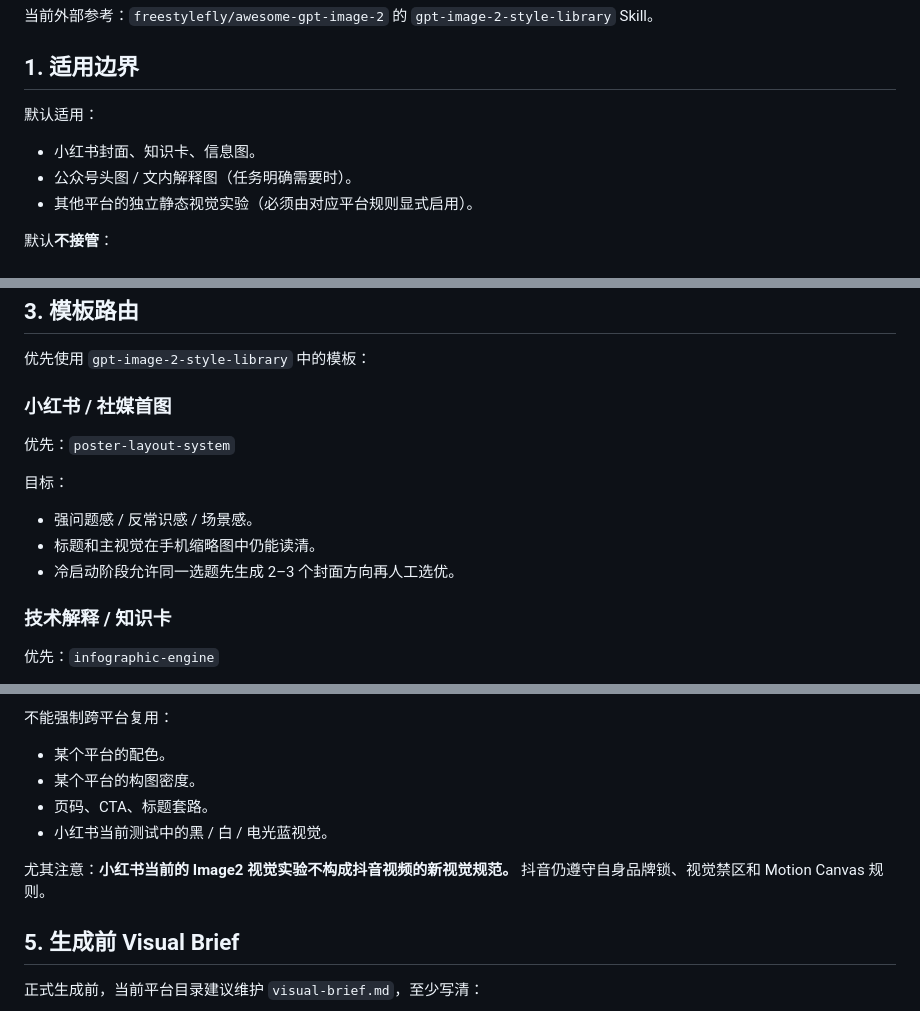
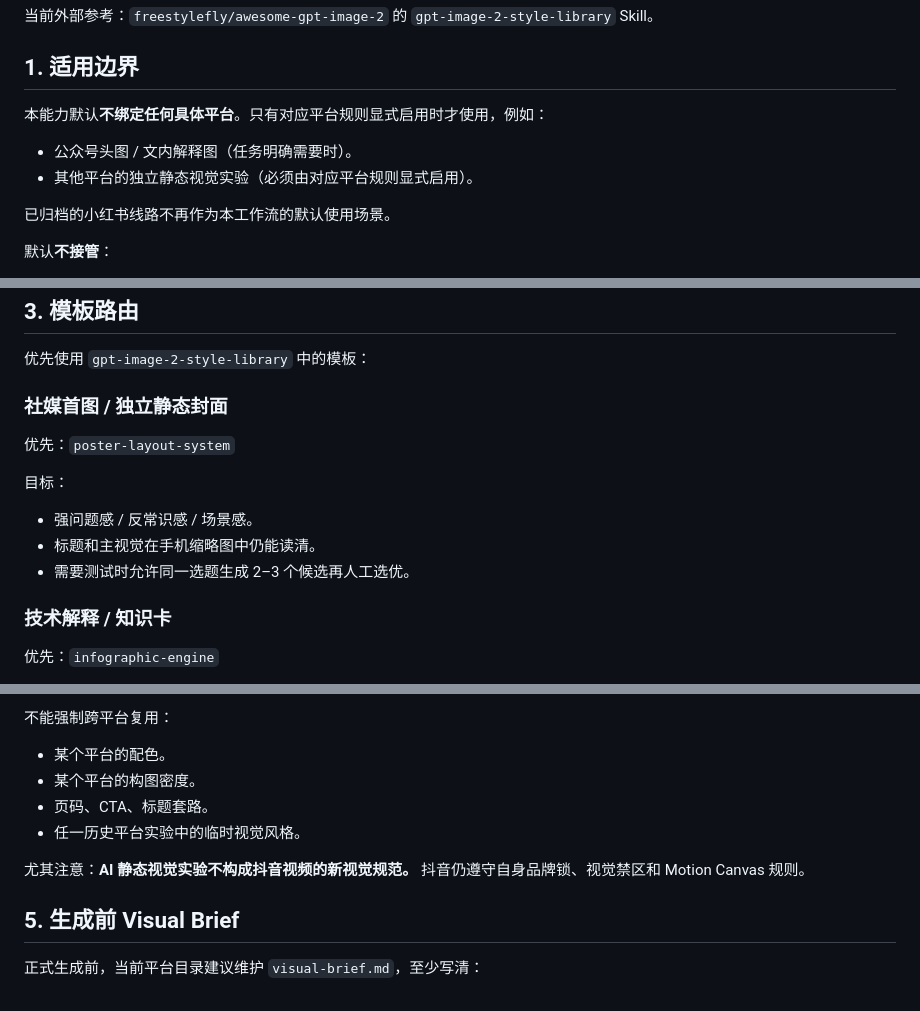
Before and after one commit to Tyr1onX/7byte-content, a Markdown page: shared/visual/ai-still-image-workflow.md, 3 parts joined by grey strips. Rendered like a GitHub page.

Commit message:
Decouple AI still workflow from archived Xiaohongshu route

```diff
--- a/shared/visual/ai-still-image-workflow.md
+++ b/shared/visual/ai-still-image-workflow.md
@@ -6,11 +6,12 @@
 
 ## 1. 适用边界
 
-默认适用：
+本能力默认**不绑定任何具体平台**。只有对应平台规则显式启用时才使用，例如：
 
-- 小红书封面、知识卡、信息图。
 - 公众号头图 / 文内解释图（任务明确需要时）。
 - 其他平台的独立静态视觉实验（必须由对应平台规则显式启用）。
+
+已归档的小红书线路不再作为本工作流的默认使用场景。
 
 默认**不接管**：
 
@@ -34,7 +35,7 @@
 
 优先使用 `gpt-image-2-style-library` 中的模板：
 
-### 小红书 / 社媒首图
+### 社媒首图 / 独立静态封面
 
 优先：`poster-layout-system`
 
@@ -42,7 +43,7 @@
 
 - 强问题感 / 反常识感 / 场景感。
 - 标题和主视觉在手机缩略图中仍能读清。
-- 冷启动阶段允许同一选题先生成 2–3 个封面方向再人工选优。
+- 需要测试时允许同一选题生成 2–3 个候选再人工选优。
 
 ### 技术解释 / 知识卡
 
@@ -76,9 +77,9 @@
 - 某个平台的配色。
 - 某个平台的构图密度。
 - 页码、CTA、标题套路。
-- 小红书当前测试中的黑 / 白 / 电光蓝视觉。
+- 任一历史平台实验中的临时视觉风格。
 
-尤其注意：**小红书当前的 Image2 视觉实验不构成抖音视频的新视觉规范。** 抖音仍遵守自身品牌锁、视觉禁区和 Motion Canvas 规则。
+尤其注意：**AI 静态视觉实验不构成抖音视频的新视觉规范。** 抖音仍遵守自身品牌锁、视觉禁区和 Motion Canvas 规则。
 
 ## 5. 生成前 Visual Brief
 
```
